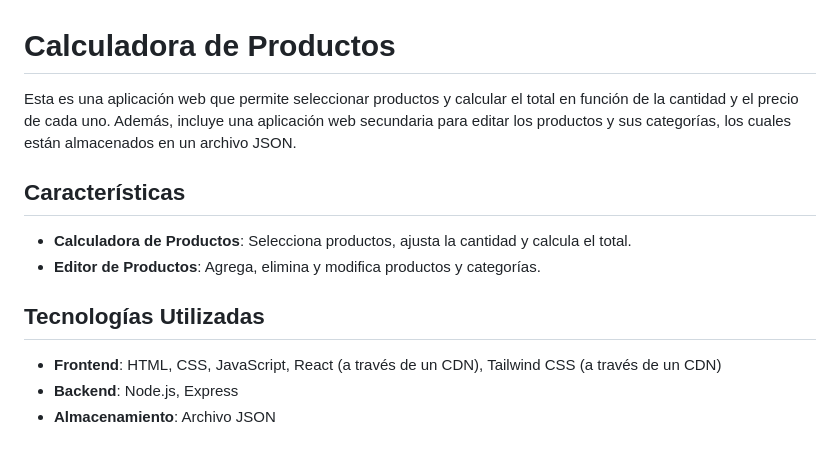
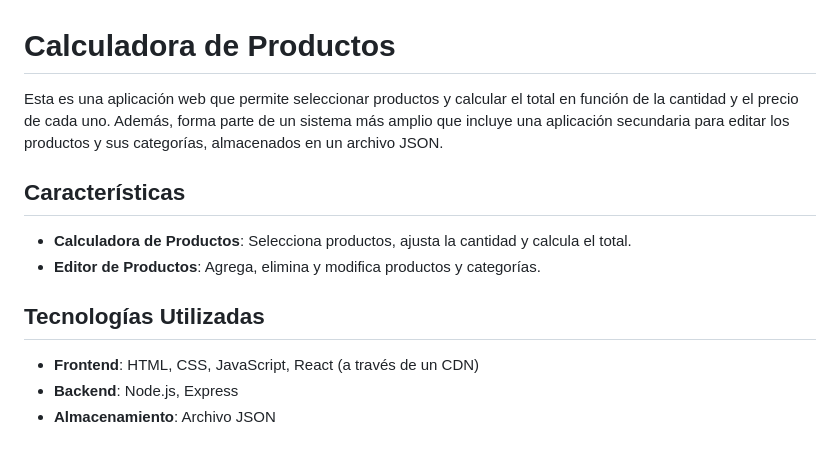
Before and after one commit to agusdc111/calculadorawebyedicion, a Markdown page: README.md, the part around the change. Rendered like a GitHub page.

Commit message:
Eliminacion de la mencion a Tailwind

```diff
--- a/README.md
+++ b/README.md
@@ -1,6 +1,6 @@
 # Calculadora de Productos
 
-Esta es una aplicación web que permite seleccionar productos y calcular el total en función de la cantidad y el precio de cada uno. Además, incluye una aplicación web secundaria para editar los productos y sus categorías, los cuales están almacenados en un archivo JSON.
+Esta es una aplicación web que permite seleccionar productos y calcular el total en función de la cantidad y el precio de cada uno. Además, forma parte de un sistema más amplio que incluye una aplicación secundaria para editar los productos y sus categorías, almacenados en un archivo JSON.
 
 ## Características
 
@@ -9,7 +9,7 @@ Esta es una aplicación web que permite seleccionar productos y calcular el tota
 
 ## Tecnologías Utilizadas
 
-- **Frontend**: HTML, CSS, JavaScript, React (a través de un CDN), Tailwind CSS (a través de un CDN)
+- **Frontend**: HTML, CSS, JavaScript, React (a través de un CDN)
 - **Backend**: Node.js, Express
 - **Almacenamiento**: Archivo JSON
 
```
